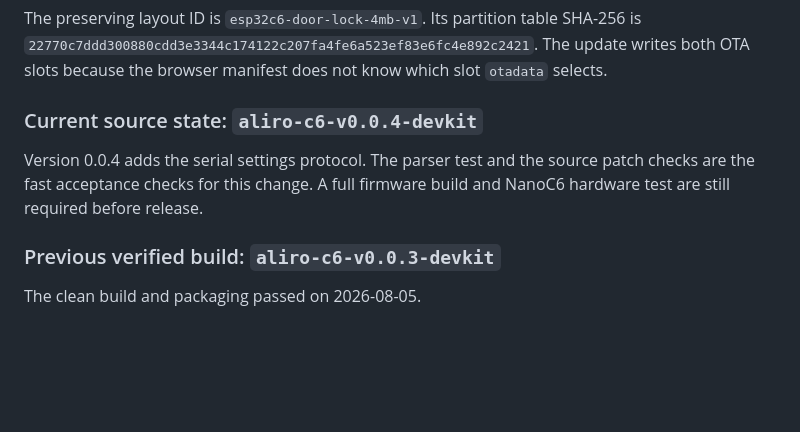
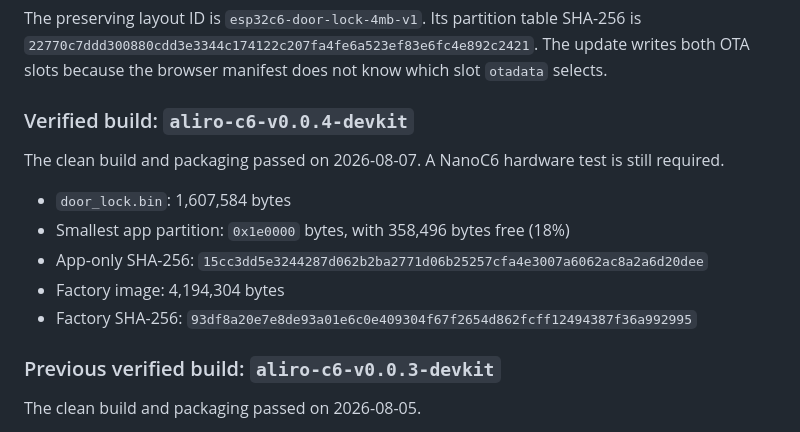
Before and after one commit to mullender/aliro-doorlock-esp32, a Markdown page: firmware/RELEASE.md, the part around the change. GitHub-like rendering; blank space fills up the shorter version.

Commit message:
Record verified 0.0.4 build

```diff
--- a/firmware/RELEASE.md
+++ b/firmware/RELEASE.md
@@ -232,12 +232,19 @@ table SHA-256 is
 The update writes both OTA slots because the browser manifest does not
 know which slot `otadata` selects.
 
-### Current source state: `aliro-c6-v0.0.4-devkit`
+### Verified build: `aliro-c6-v0.0.4-devkit`
 
-Version 0.0.4 adds the serial settings protocol. The parser test and the
-source patch checks are the fast acceptance checks for this change. A
-full firmware build and NanoC6 hardware test are still required before
-release.
+The clean build and packaging passed on 2026-08-07. A NanoC6 hardware
+test is still required.
+
+- `door_lock.bin`: 1,607,584 bytes
+- Smallest app partition: `0x1e0000` bytes, with 358,496 bytes free
+  (18%)
+- App-only SHA-256:
+  `15cc3dd5e3244287d062b2ba2771d06b25257cfa4e3007a6062ac8a2a6d20dee`
+- Factory image: 4,194,304 bytes
+- Factory SHA-256:
+  `93df8a20e7e8de93a01e6c0e409304f67f2654d862fcff12494387f36a992995`
 
 ### Previous verified build: `aliro-c6-v0.0.3-devkit`
 
```
